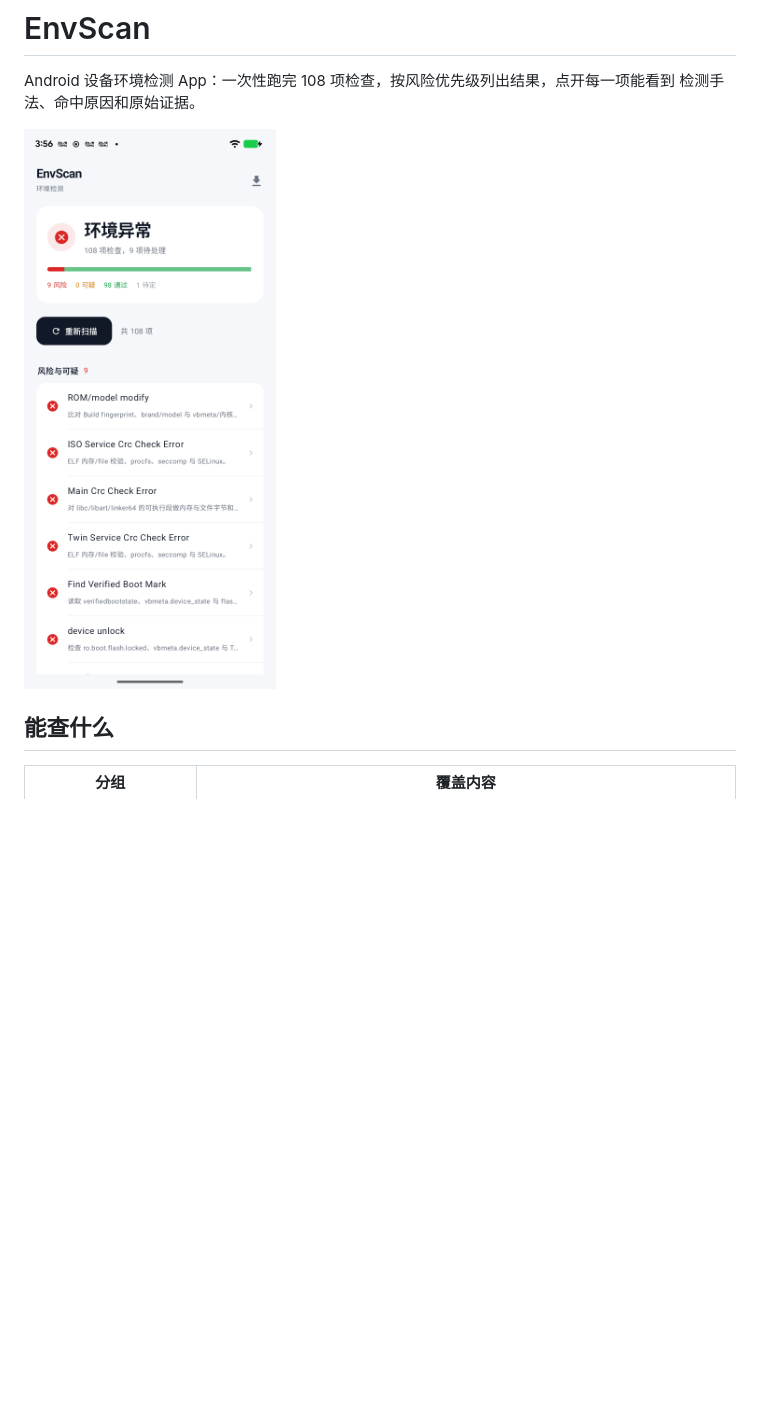
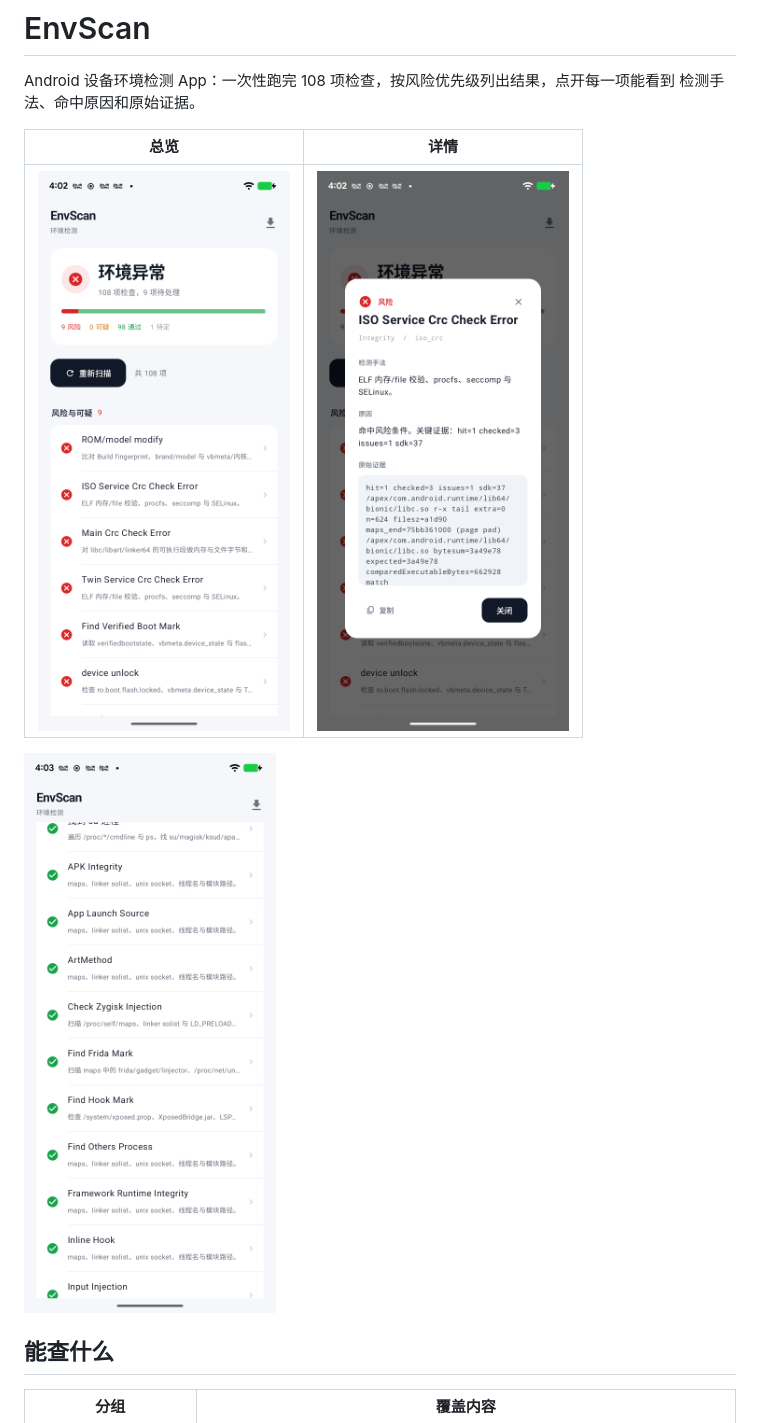
Before and after one commit to treenewpi/EnvScan, a Markdown page: README.md, the part around the change. GitHub-like rendering; pictures changed too: docs/detail.png (added), docs/passing.png (added), docs/screenshot.png; blank space fills up the shorter version.

Commit message:
Add screenshots to README

```diff
--- a/README.md
+++ b/README.md
@@ -3,7 +3,11 @@
 Android 设备环境检测 App：一次性跑完 108 项检查，按风险优先级列出结果，点开每一项能看到
 检测手法、命中原因和原始证据。
 
-![EnvScan](docs/screenshot.png)
+| 总览 | 详情 |
+| --- | --- |
+| ![总览](docs/screenshot.png) | ![详情](docs/detail.png) |
+
+![其余检查](docs/passing.png)
 
 ## 能查什么
 
```
